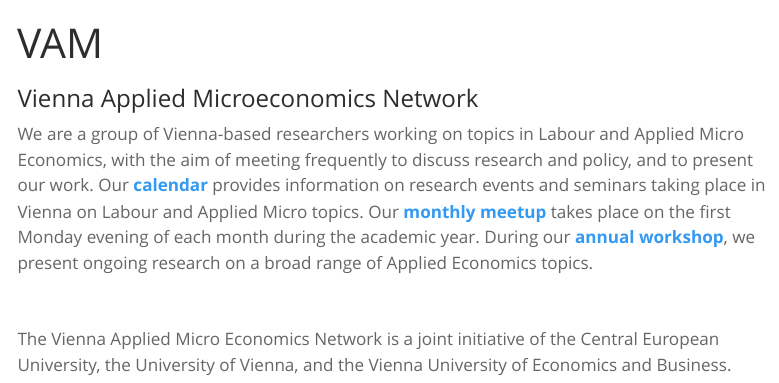
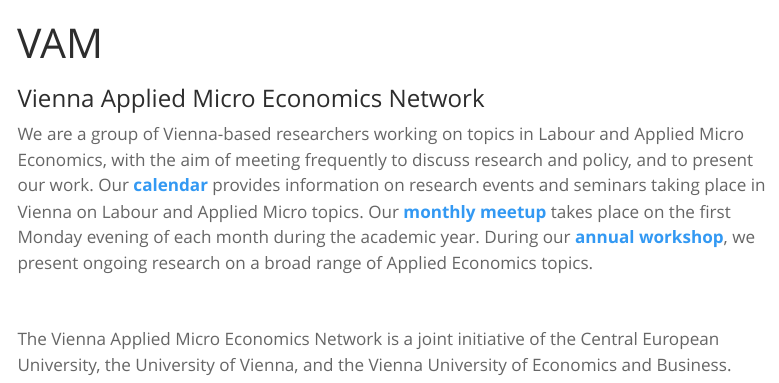
Before and after one commit to viennaappliedmicro/website, a Quarto document (index.qmd): the page in a window 1100 px wide, from its top. Rendered offline with R 4.5, knitr and Pandoc in place of Quarto, with nearby package versions; some code elsewhere in the file could not run offline; menus at the side of the page are left out.

Commit message:
spelling

```diff
--- a/index.qmd
+++ b/index.qmd
@@ -3,7 +3,7 @@
 title-block-banner: assets/vam-workshop-2025_orig.jpg
 ---
 
-### Vienna Applied Microeconomics Network
+### Vienna Applied Micro Economics Network
 
 We are a group of Vienna-based researchers working on topics in Labour and Applied Micro Economics, with the aim of meeting frequently to discuss research and policy, and to present our work. Our [**calendar**](calendar.qmd) provides information on research events and seminars taking place in Vienna on Labour and Applied Micro topics. Our [**monthly meetup**](meetups.qmd) takes place on the first Monday evening of each month during the academic year. During our [**annual workshop**](workshop.qmd), we present ongoing research on a broad range of Applied Economics topics.\
 \
```
